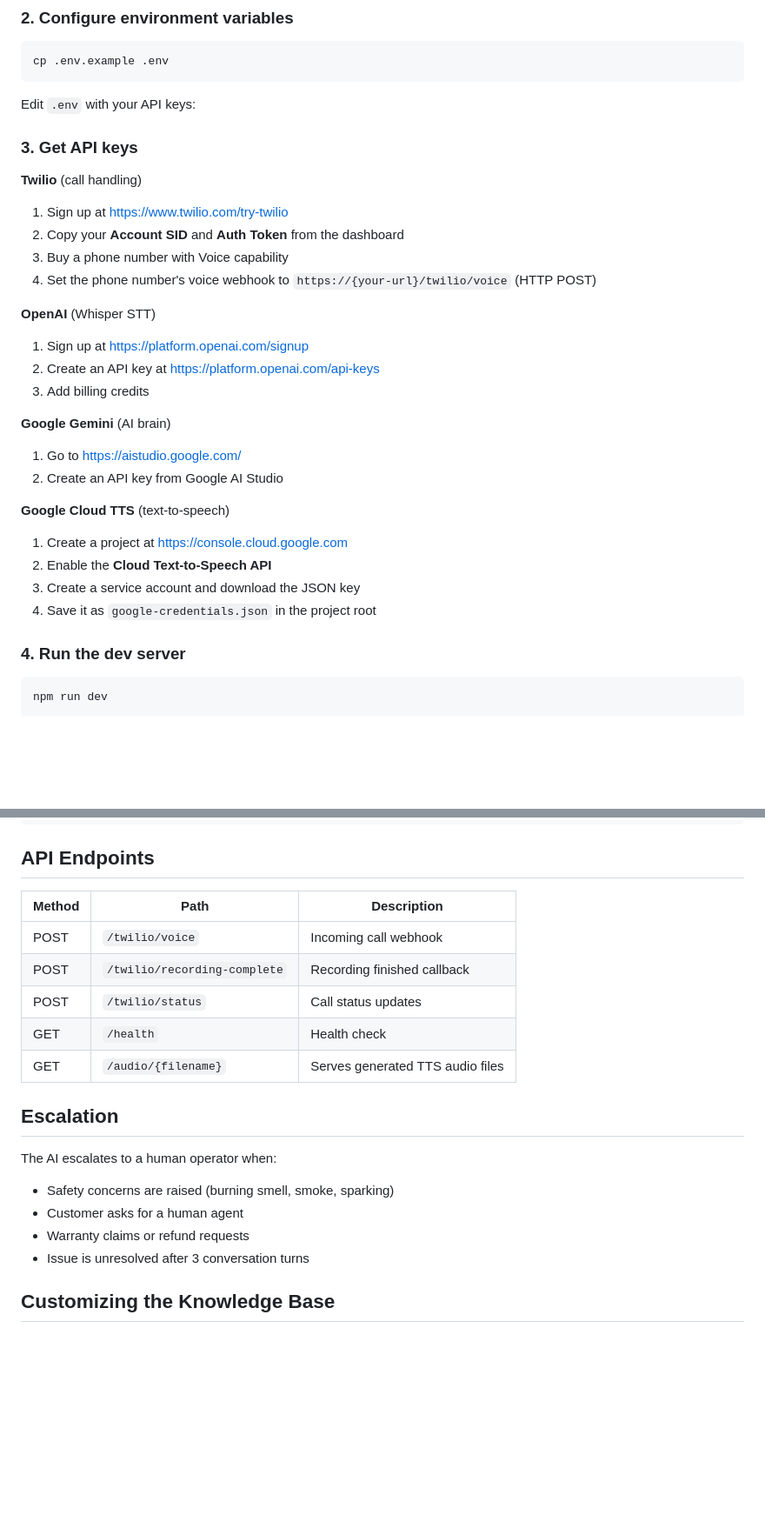
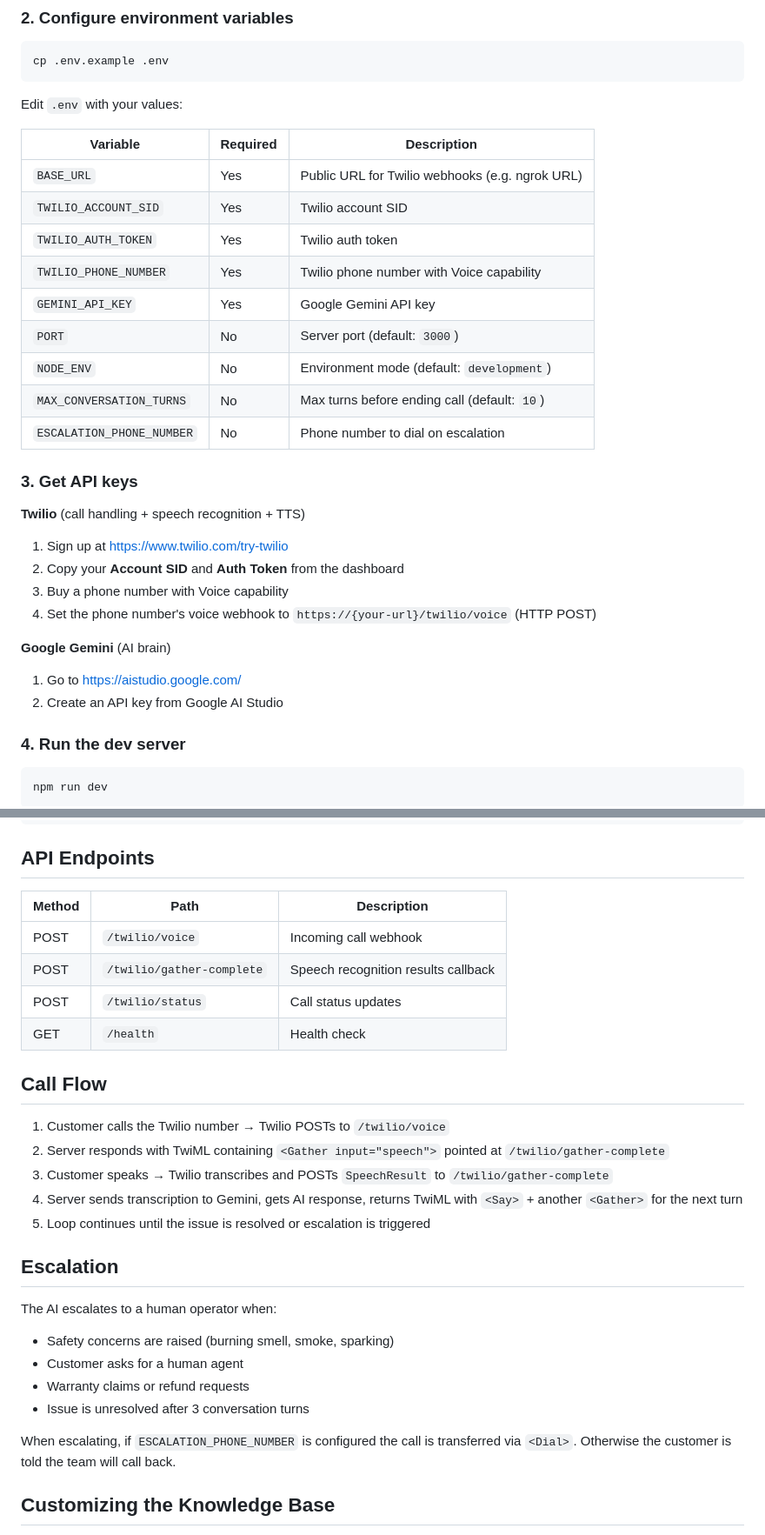
Before and after one commit to Supreeth741/Plugeasy_AI_Agent_Support, a Markdown page: README.md, 2 parts joined by grey strips. Shown at 87% size. Drawn GitHub-style; blank space fills up the shorter version.

````diff
--- a/README.md
+++ b/README.md
@@ -77,34 +77,33 @@ npm install
 cp .env.example .env
 ```
 
-Edit `.env` with your API keys:
+Edit `.env` with your values:
+
+| Variable                  | Required | Description                                     |
+| ------------------------- | -------- | ----------------------------------------------- |
+| `BASE_URL`                | Yes      | Public URL for Twilio webhooks (e.g. ngrok URL) |
+| `TWILIO_ACCOUNT_SID`      | Yes      | Twilio account SID                              |
+| `TWILIO_AUTH_TOKEN`       | Yes      | Twilio auth token                               |
+| `TWILIO_PHONE_NUMBER`     | Yes      | Twilio phone number with Voice capability       |
+| `GEMINI_API_KEY`          | Yes      | Google Gemini API key                           |
+| `PORT`                    | No       | Server port (default: `3000`)                   |
+| `NODE_ENV`                | No       | Environment mode (default: `development`)       |
+| `MAX_CONVERSATION_TURNS`  | No       | Max turns before ending call (default: `10`)    |
+| `ESCALATION_PHONE_NUMBER` | No       | Phone number to dial on escalation              |
 
 ### 3. Get API keys
 
-**Twilio** (call handling)
+**Twilio** (call handling + speech recognition + TTS)
 
 1. Sign up at https://www.twilio.com/try-twilio
 2. Copy your **Account SID** and **Auth Token** from the dashboard
 3. Buy a phone number with Voice capability
 4. Set the phone number's voice webhook to `https://{your-url}/twilio/voice` (HTTP POST)
 
-**OpenAI** (Whisper STT)
-
-1. Sign up at https://platform.openai.com/signup
-2. Create an API key at https://platform.openai.com/api-keys
-3. Add billing credits
-
 **Google Gemini** (AI brain)
 
 1. Go to https://aistudio.google.com/
 2. Create an API key from Google AI Studio
-
-**Google Cloud TTS** (text-to-speech)
-
-1. Create a project at https://console.cloud.google.com
-2. Enable the **Cloud Text-to-Speech API**
-3. Create a service account and download the JSON key
-4. Save it as `google-credentials.json` in the project root
 
 ### 4. Run the dev server
 
@@ -142,13 +141,20 @@ npm run test:tts "Your charger may have a ground fault"
 
 ## API Endpoints
 
-| Method | Path                         | Description                      |
-| ------ | ---------------------------- | -------------------------------- |
-| POST   | `/twilio/voice`              | Incoming call webhook            |
-| POST   | `/twilio/recording-complete` | Recording finished callback      |
-| POST   | `/twilio/status`             | Call status updates              |
-| GET    | `/health`                    | Health check                     |
-| GET    | `/audio/{filename}`          | Serves generated TTS audio files |
+| Method | Path                      | Description                         |
+| ------ | ------------------------- | ----------------------------------- |
+| POST   | `/twilio/voice`           | Incoming call webhook               |
+| POST   | `/twilio/gather-complete` | Speech recognition results callback |
+| POST   | `/twilio/status`          | Call status updates                 |
+| GET    | `/health`                 | Health check                        |
+
+## Call Flow
+
+1. Customer calls the Twilio number → Twilio POSTs to `/twilio/voice`
+2. Server responds with TwiML containing `<Gather input="speech">` pointed at `/twilio/gather-complete`
+3. Customer speaks → Twilio transcribes and POSTs `SpeechResult` to `/twilio/gather-complete`
+4. Server sends transcription to Gemini, gets AI response, returns TwiML with `<Say>` + another `<Gather>` for the next turn
+5. Loop continues until the issue is resolved or escalation is triggered
 
 ## Escalation
 
@@ -158,6 +164,8 @@ The AI escalates to a human operator when:
 - Customer asks for a human agent
 - Warranty claims or refund requests
 - Issue is unresolved after 3 conversation turns
+
+When escalating, if `ESCALATION_PHONE_NUMBER` is configured the call is transferred via `<Dial>`. Otherwise the customer is told the team will call back.
 
 ## Customizing the Knowledge Base
 
````
Also changed, not shown: other parts of README.md (+20 -20 lines).
